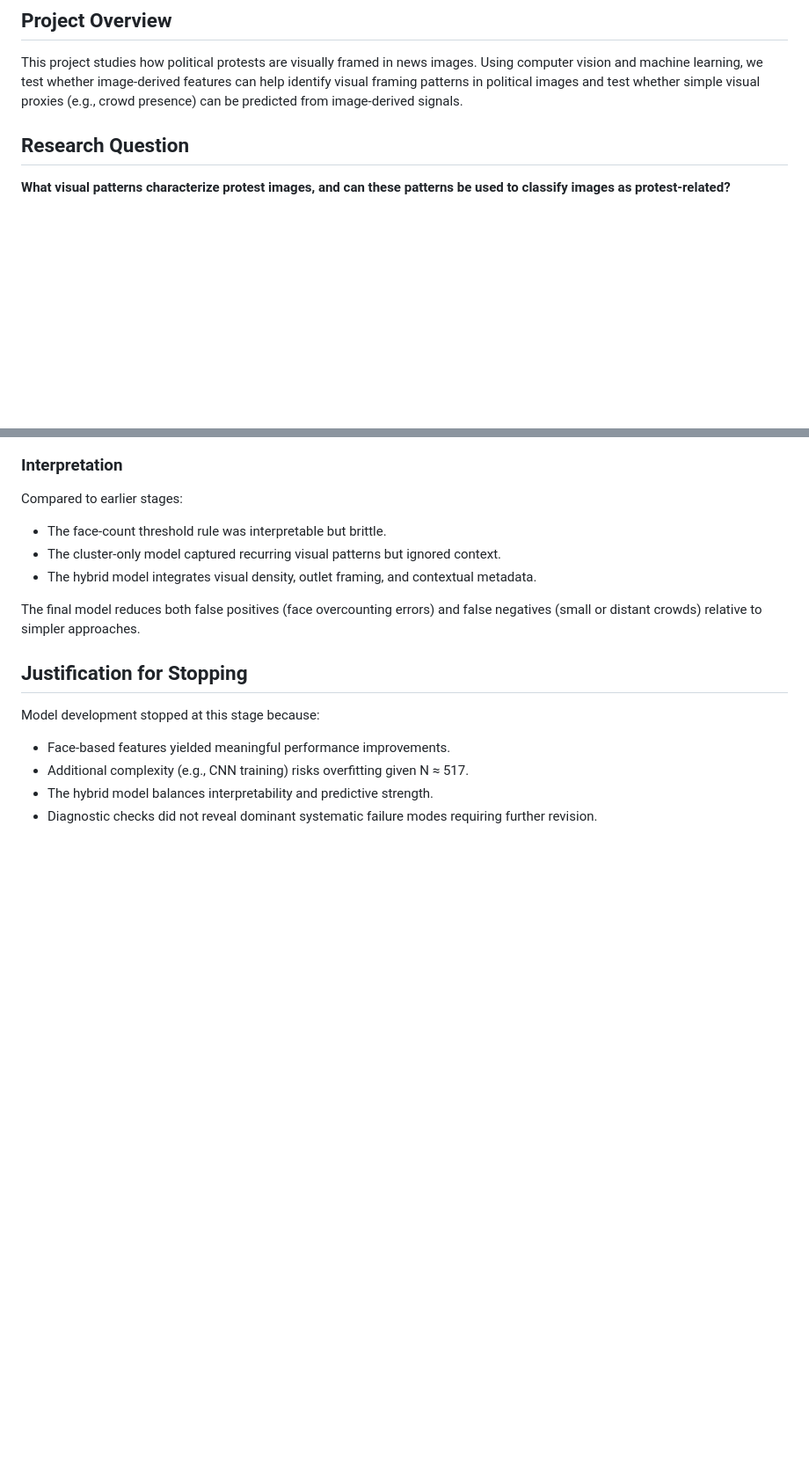
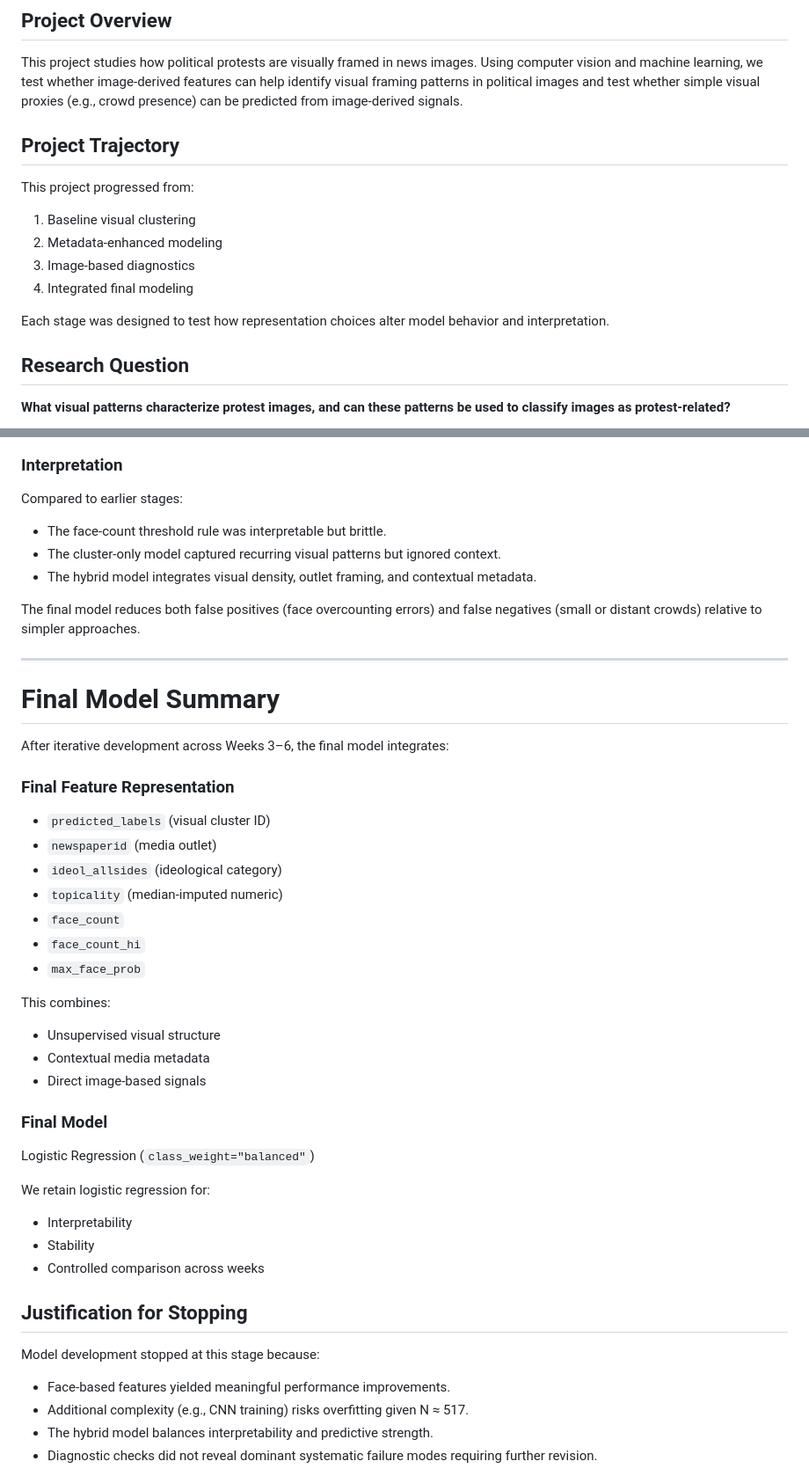
Before and after one commit to TemurAkhtamjonov/STATS201_project, a Markdown page: README.md, 2 parts joined by grey strips. Shown at 88% size. Drawn GitHub-style; blank space fills up the shorter version.

```diff
--- a/README.md
+++ b/README.md
@@ -2,6 +2,16 @@
 
 ## Project Overview
 This project studies how political protests are visually framed in news images. Using computer vision and machine learning, we test whether image-derived features can help identify visual framing patterns in political images and test whether simple visual proxies (e.g., crowd presence) can be predicted from image-derived signals.
+
+## Project Trajectory
+
+This project progressed from:
+1. Baseline visual clustering
+2. Metadata-enhanced modeling
+3. Image-based diagnostics
+4. Integrated final modeling
+
+Each stage was designed to test how representation choices alter model behavior and interpretation.
 
 ## Research Question
 **What visual patterns characterize protest images, and can these patterns be used to classify images as protest-related?**
@@ -251,6 +261,34 @@ Compared to earlier stages:
 
 The final model reduces both false positives (face overcounting errors) and false negatives (small or distant crowds) relative to simpler approaches.
 
+---
+
+# Final Model Summary
+
+After iterative development across Weeks 3–6, the final model integrates:
+
+### Final Feature Representation
+- `predicted_labels` (visual cluster ID)
+- `newspaperid` (media outlet)
+- `ideol_allsides` (ideological category)
+- `topicality` (median-imputed numeric)
+- `face_count`
+- `face_count_hi`
+- `max_face_prob`
+
+This combines:
+- Unsupervised visual structure
+- Contextual media metadata
+- Direct image-based signals
+
+### Final Model
+Logistic Regression (`class_weight="balanced"`)
+
+We retain logistic regression for:
+- Interpretability
+- Stability
+- Controlled comparison across weeks
+
 ## Justification for Stopping
 
 Model development stopped at this stage because:
```
Also changed, not shown: other parts of README.md (+52 -1 lines).
